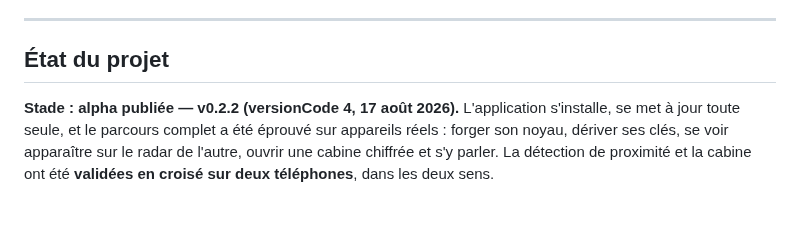
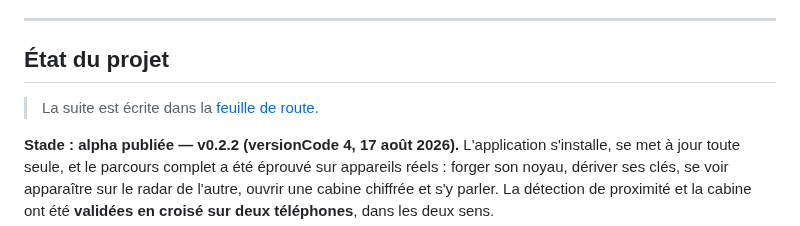
Before and after one commit to FlorentLefevre-lab/Atom4Love, a Markdown page: README.md, the part around the change. Rendered like a GitHub page; blank space fills up the shorter version.

Commit message:
Add ROADMAP MD

```diff
--- a/README.md
+++ b/README.md
@@ -189,6 +189,8 @@ la page du fichier.</i></p>
 ---
 
 ## État du projet
+
+> La suite est écrite dans la [feuille de route](ROADMAP.md).
 
 **Stade : alpha publiée — v0.2.2 (versionCode 4, 17 août 2026).** L'application s'installe,
 se met à jour toute seule, et le parcours complet a été éprouvé sur appareils réels : forger
```
Also changed, not shown: README.en.md (+2 -0 lines).
